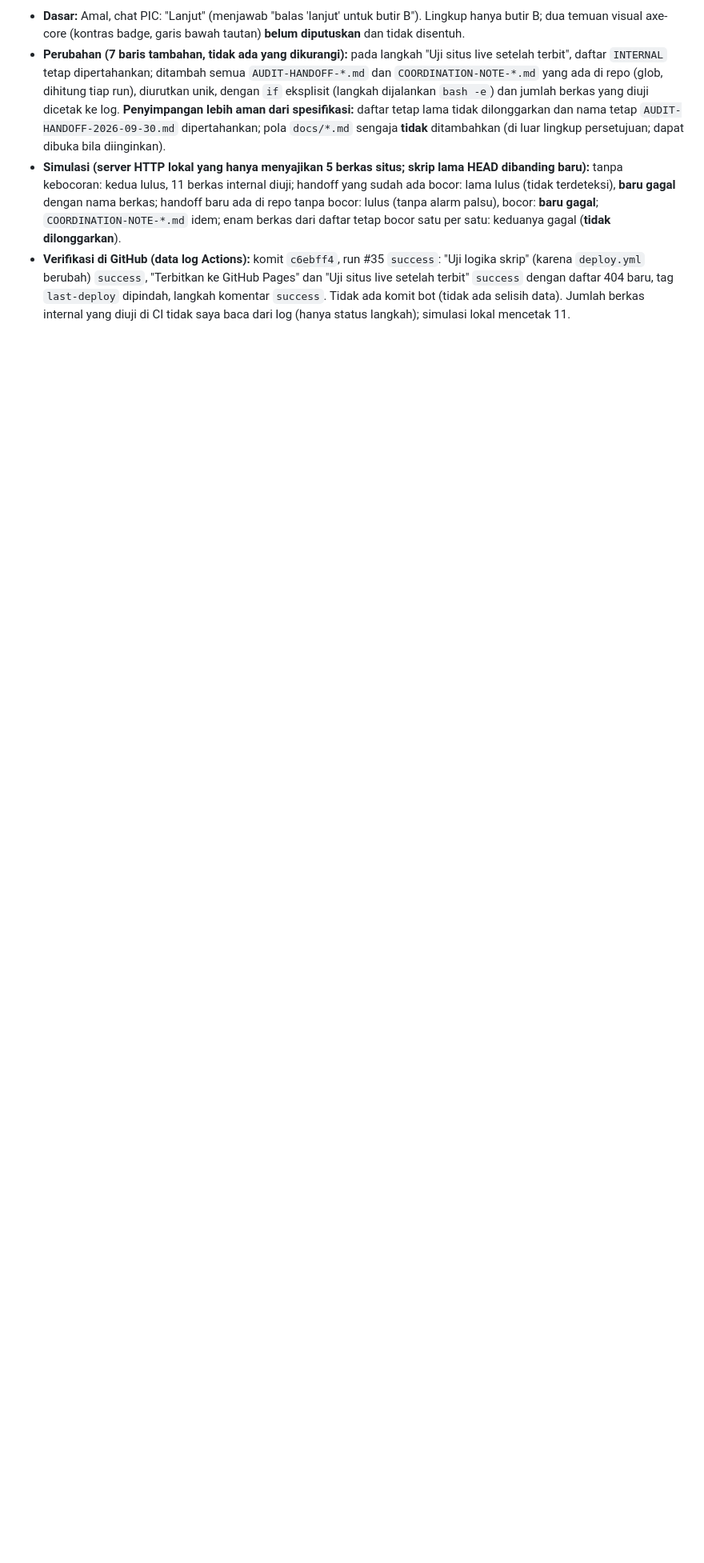
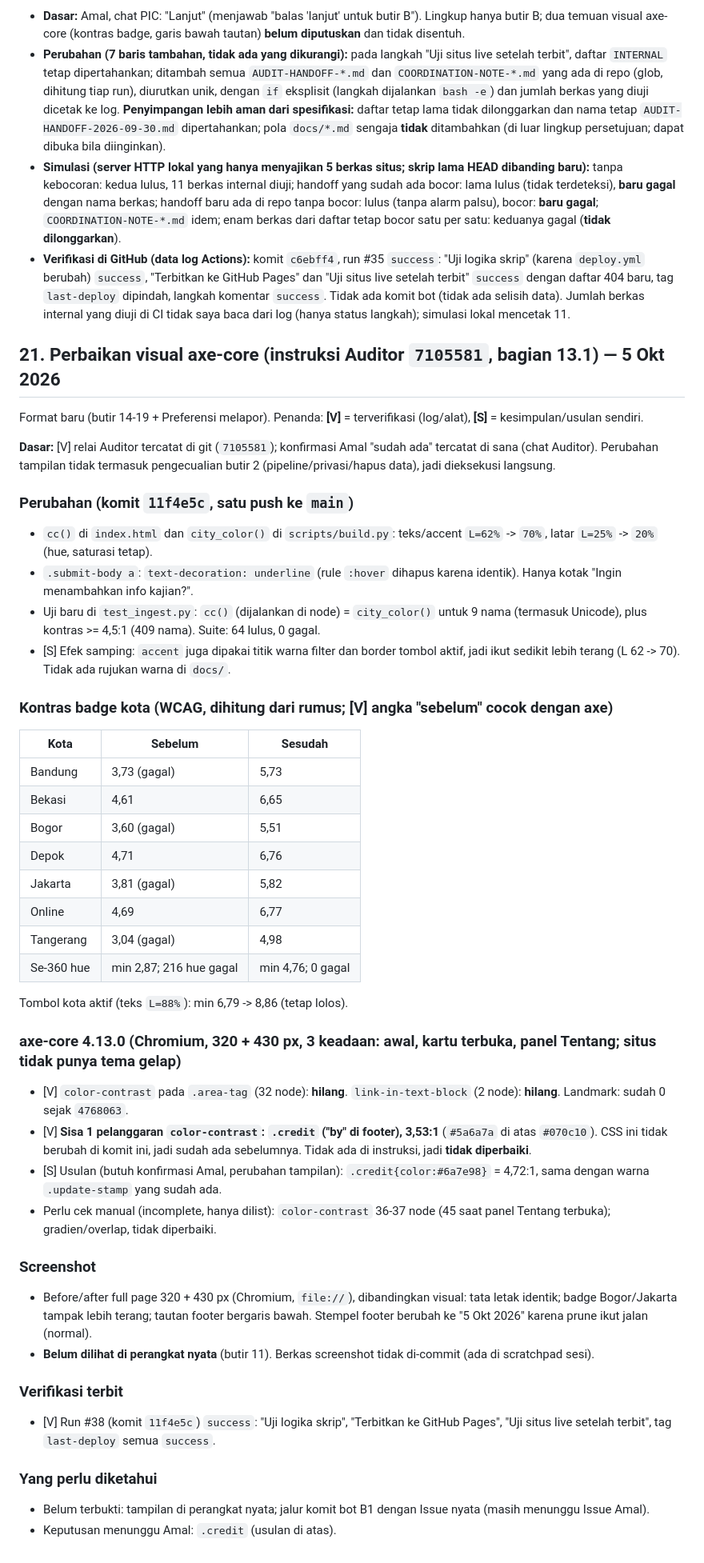
Before and after one commit to reconciler/jadwalkajian, a Markdown page: AUDIT-HANDOFF-2026-10-02.md, the part around the change. Shown at 80% size. Rendered like a GitHub page; blank space fills up the shorter version.

Commit message:
Handoff bagian 21: perbaikan visual axe-core, run #38 success
Co-Authored-By: Claude Sonnet 5.5 <noreply@anthropic.com>
Claude-Session: https://claude.ai/code/session_016ryhcUsxwn1LCQ37C6VPUf

```diff
--- a/AUDIT-HANDOFF-2026-10-02.md
+++ b/AUDIT-HANDOFF-2026-10-02.md
@@ -406,3 +406,46 @@ Approval diverifikasi PIC di git (komit `d523995`, hanya mengubah berkas Auditor
 - **Perubahan (7 baris tambahan, tidak ada yang dikurangi):** pada langkah "Uji situs live setelah terbit", daftar `INTERNAL` tetap dipertahankan; ditambah semua `AUDIT-HANDOFF-*.md` dan `COORDINATION-NOTE-*.md` yang ada di repo (glob, dihitung tiap run), diurutkan unik, dengan `if` eksplisit (langkah dijalankan `bash -e`) dan jumlah berkas yang diuji dicetak ke log. **Penyimpangan lebih aman dari spesifikasi:** daftar tetap lama tidak dilonggarkan dan nama tetap `AUDIT-HANDOFF-2026-09-30.md` dipertahankan; pola `docs/*.md` sengaja **tidak** ditambahkan (di luar lingkup persetujuan; dapat dibuka bila diinginkan).
 - **Simulasi (server HTTP lokal yang hanya menyajikan 5 berkas situs; skrip lama HEAD dibanding baru):** tanpa kebocoran: kedua lulus, 11 berkas internal diuji; handoff yang sudah ada bocor: lama lulus (tidak terdeteksi), **baru gagal** dengan nama berkas; handoff baru ada di repo tanpa bocor: lulus (tanpa alarm palsu), bocor: **baru gagal**; `COORDINATION-NOTE-*.md` idem; enam berkas dari daftar tetap bocor satu per satu: keduanya gagal (**tidak dilonggarkan**).
 - **Verifikasi di GitHub (data log Actions):** komit `c6ebff4`, run #35 `success`: "Uji logika skrip" (karena `deploy.yml` berubah) `success`, "Terbitkan ke GitHub Pages" dan "Uji situs live setelah terbit" `success` dengan daftar 404 baru, tag `last-deploy` dipindah, langkah komentar `success`. Tidak ada komit bot (tidak ada selisih data). Jumlah berkas internal yang diuji di CI tidak saya baca dari log (hanya status langkah); simulasi lokal mencetak 11.
+
+## 21. Perbaikan visual axe-core (instruksi Auditor `7105581`, bagian 13.1) — 5 Okt 2026
+
+Format baru (butir 14-19 + Preferensi melapor). Penanda: **[V]** = terverifikasi (log/alat), **[S]** = kesimpulan/usulan sendiri.
+
+**Dasar:** [V] relai Auditor tercatat di git (`7105581`); konfirmasi Amal "sudah ada" tercatat di sana (chat Auditor). Perubahan tampilan tidak termasuk pengecualian butir 2 (pipeline/privasi/hapus data), jadi dieksekusi langsung.
+
+### Perubahan (komit `11f4e5c`, satu push ke `main`)
+- `cc()` di `index.html` dan `city_color()` di `scripts/build.py`: teks/accent `L=62%` -> `70%`, latar `L=25%` -> `20%` (hue, saturasi tetap).
+- `.submit-body a`: `text-decoration: underline` (rule `:hover` dihapus karena identik). Hanya kotak "Ingin menambahkan info kajian?".
+- Uji baru di `test_ingest.py`: `cc()` (dijalankan di node) = `city_color()` untuk 9 nama (termasuk Unicode), plus kontras >= 4,5:1 (409 nama). Suite: 64 lulus, 0 gagal.
+- [S] Efek samping: `accent` juga dipakai titik warna filter dan border tombol aktif, jadi ikut sedikit lebih terang (L 62 -> 70). Tidak ada rujukan warna di `docs/`.
+
+### Kontras badge kota (WCAG, dihitung dari rumus; [V] angka "sebelum" cocok dengan axe)
+| Kota | Sebelum | Sesudah |
+|---|---|---|
+| Bandung | 3,73 (gagal) | 5,73 |
+| Bekasi | 4,61 | 6,65 |
+| Bogor | 3,60 (gagal) | 5,51 |
+| Depok | 4,71 | 6,76 |
+| Jakarta | 3,81 (gagal) | 5,82 |
+| Online | 4,69 | 6,77 |
+| Tangerang | 3,04 (gagal) | 4,98 |
+| Se-360 hue | min 2,87; 216 hue gagal | min 4,76; 0 gagal |
+
+Tombol kota aktif (teks `L=88%`): min 6,79 -> 8,86 (tetap lolos).
+
+### axe-core 4.13.0 (Chromium, 320 + 430 px, 3 keadaan: awal, kartu terbuka, panel Tentang; situs tidak punya tema gelap)
+- [V] `color-contrast` pada `.area-tag` (32 node): **hilang**. `link-in-text-block` (2 node): **hilang**. Landmark: sudah 0 sejak `4768063`.
+- [V] **Sisa 1 pelanggaran `color-contrast`: `.credit` ("by" di footer), 3,53:1** (`#5a6a7a` di atas `#070c10`). CSS ini tidak berubah di komit ini, jadi sudah ada sebelumnya. Tidak ada di instruksi, jadi **tidak diperbaiki**.
+- [S] Usulan (butuh konfirmasi Amal, perubahan tampilan): `.credit{color:#6a7e98}` = 4,72:1, sama dengan warna `.update-stamp` yang sudah ada.
+- Perlu cek manual (incomplete, hanya dilist): `color-contrast` 36-37 node (45 saat panel Tentang terbuka); gradien/overlap, tidak diperbaiki.
+
+### Screenshot
+- Before/after full page 320 + 430 px (Chromium, `file://`), dibandingkan visual: tata letak identik; badge Bogor/Jakarta tampak lebih terang; tautan footer bergaris bawah. Stempel footer berubah ke "5 Okt 2026" karena prune ikut jalan (normal).
+- **Belum dilihat di perangkat nyata** (butir 11). Berkas screenshot tidak di-commit (ada di scratchpad sesi).
+
+### Verifikasi terbit
+- [V] Run #38 (komit `11f4e5c`) `success`: "Uji logika skrip", "Terbitkan ke GitHub Pages", "Uji situs live setelah terbit", tag `last-deploy` semua `success`.
+
+### Yang perlu diketahui
+- Belum terbukti: tampilan di perangkat nyata; jalur komit bot B1 dengan Issue nyata (masih menunggu Issue Amal).
+- Keputusan menunggu Amal: `.credit` (usulan di atas).
```
